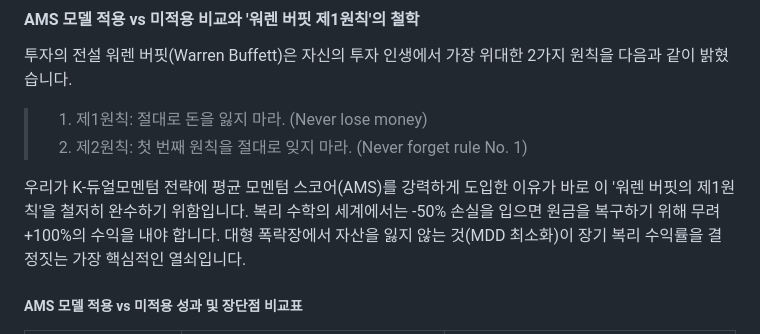
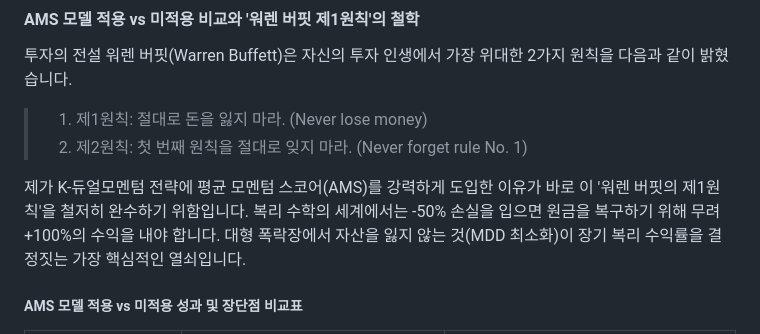
Before and after one commit to hyh54311-dev/jinhae-admission-system, a Markdown page: retirement_savings_dual_momentum_guide.md, the part around the change. Rendered like a GitHub page.

Commit message:
docs: Àü·« ÁÖü¼º °­Á¶¸¦ À§ÇØ '¿츮°¡'¸¦ 'Á¦°¡'·Î º¯°æ

```diff
--- a/retirement_savings_dual_momentum_guide.md
+++ b/retirement_savings_dual_momentum_guide.md
@@ -708,7 +708,7 @@ ISA 계좌도 3년 중단기 절세에 훌륭한 계좌입니다. 하지만 K-
 > 1. 제1원칙: 절대로 돈을 잃지 마라. (Never lose money)
 > 2. 제2원칙: 첫 번째 원칙을 절대로 잊지 마라. (Never forget rule No. 1)
 
-우리가 K-듀얼모멘텀 전략에 평균 모멘텀 스코어(AMS)를 강력하게 도입한 이유가 바로 이 '워렌 버핏의 제1원칙'을 철저히 완수하기 위함입니다. 복리 수학의 세계에서는 -50% 손실을 입으면 원금을 복구하기 위해 무려 +100%의 수익을 내야 합니다. 대형 폭락장에서 자산을 잃지 않는 것(MDD 최소화)이 장기 복리 수익률을 결정짓는 가장 핵심적인 열쇠입니다.
+제가 K-듀얼모멘텀 전략에 평균 모멘텀 스코어(AMS)를 강력하게 도입한 이유가 바로 이 '워렌 버핏의 제1원칙'을 철저히 완수하기 위함입니다. 복리 수학의 세계에서는 -50% 손실을 입으면 원금을 복구하기 위해 무려 +100%의 수익을 내야 합니다. 대형 폭락장에서 자산을 잃지 않는 것(MDD 최소화)이 장기 복리 수익률을 결정짓는 가장 핵심적인 열쇠입니다.
 
 ##### AMS 모델 적용 vs 미적용 성과 및 장단점 비교표
 
```
